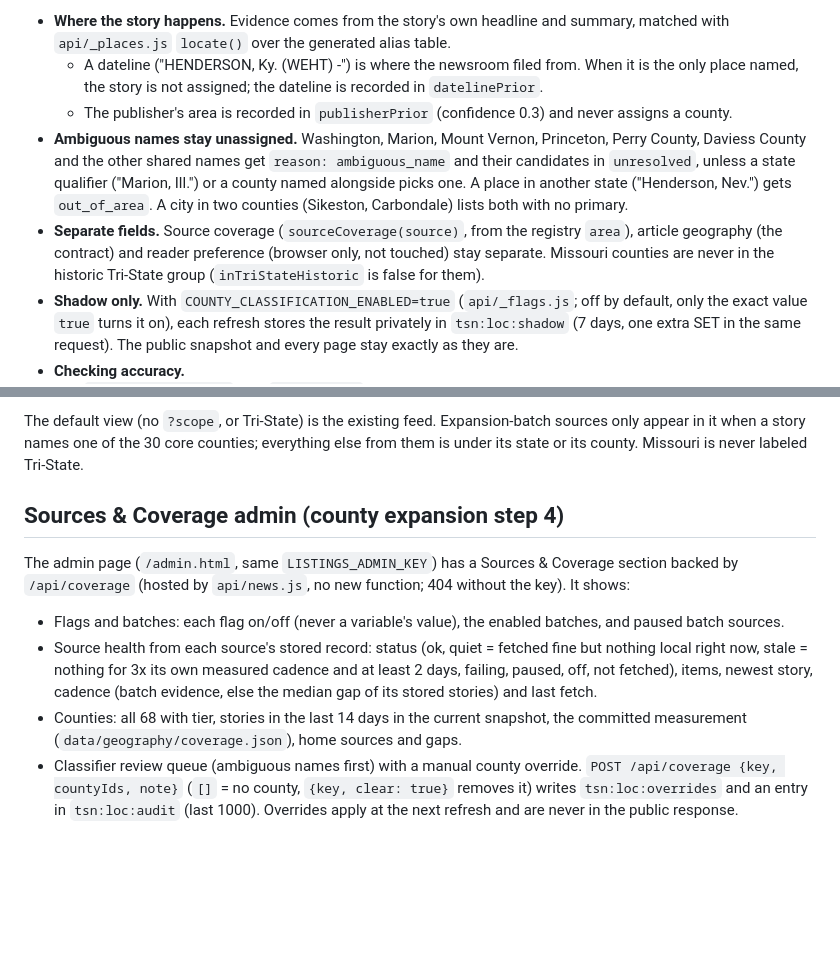
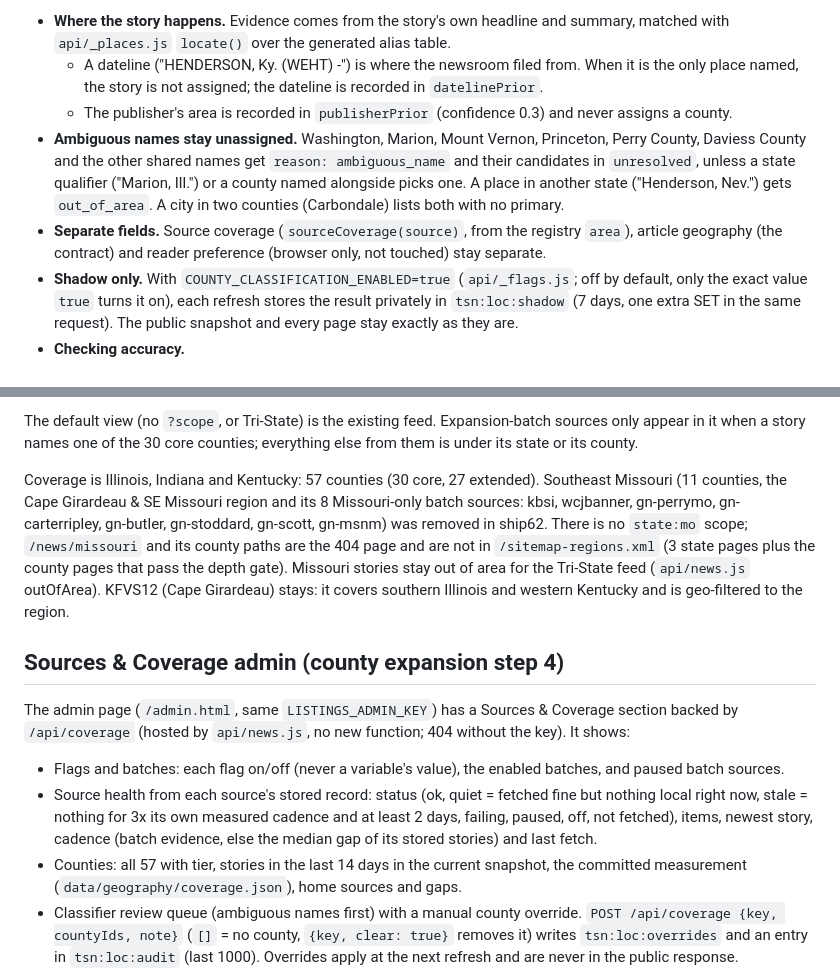
Before and after one commit to skinyanjui/tristatenews, a Markdown page: README.md, 2 parts joined by grey strips. Drawn GitHub-style; blank space fills up the shorter version.

Commit message:
ship62: remove southeast Missouri (root)

```diff
--- a/README.md
+++ b/README.md
@@ -57,8 +57,8 @@ Step 1 of the county expansion (plan PR 4.2). `api/_location.js` gives each stor
 - **Where the story happens.** Evidence comes from the story's own headline and summary, matched with `api/_places.js` `locate()` over the generated alias table.
   - A dateline ("HENDERSON, Ky. (WEHT) -") is where the newsroom filed from. When it is the only place named, the story is not assigned; the dateline is recorded in `datelinePrior`.
   - The publisher's area is recorded in `publisherPrior` (confidence 0.3) and never assigns a county.
-- **Ambiguous names stay unassigned.** Washington, Marion, Mount Vernon, Princeton, Perry County, Daviess County and the other shared names get `reason: ambiguous_name` and their candidates in `unresolved`, unless a state qualifier ("Marion, Ill.") or a county named alongside picks one. A place in another state ("Henderson, Nev.") gets `out_of_area`. A city in two counties (Sikeston, Carbondale) lists both with no primary.
-- **Separate fields.** Source coverage (`sourceCoverage(source)`, from the registry `area`), article geography (the contract) and reader preference (browser only, not touched) stay separate. Missouri counties are never in the historic Tri-State group (`inTriStateHistoric` is false for them).
+- **Ambiguous names stay unassigned.** Washington, Marion, Mount Vernon, Princeton, Perry County, Daviess County and the other shared names get `reason: ambiguous_name` and their candidates in `unresolved`, unless a state qualifier ("Marion, Ill.") or a county named alongside picks one. A place in another state ("Henderson, Nev.") gets `out_of_area`. A city in two counties (Carbondale) lists both with no primary.
+- **Separate fields.** Source coverage (`sourceCoverage(source)`, from the registry `area`), article geography (the contract) and reader preference (browser only, not touched) stay separate.
 - **Shadow only.** With `COUNTY_CLASSIFICATION_ENABLED=true` (`api/_flags.js`; off by default, only the exact value `true` turns it on), each refresh stores the result privately in `tsn:loc:shadow` (7 days, one extra SET in the same request). The public snapshot and every page stay exactly as they are.
 - **Checking accuracy.**
   - `GET /api/locations` with `x-admin-key` returns the stored record.
@@ -223,7 +223,13 @@ Two server-side flags, both off by default (exactly `true` turns one on):
 
 The default view (no `?scope`, or Tri-State) is the existing feed. Expansion-batch sources only appear in it when a story
 names one of the 30 core counties; everything else from them is under its state or its county.
-Missouri is never labeled Tri-State.
+
+Coverage is Illinois, Indiana and Kentucky: 57 counties (30 core, 27 extended). Southeast Missouri (11 counties, the
+Cape Girardeau & SE Missouri region and its 8 Missouri-only batch sources: kbsi, wcjbanner, gn-perrymo, gn-carterripley,
+gn-butler, gn-stoddard, gn-scott, gn-msnm) was removed in ship62. There is no `state:mo` scope; `/news/missouri` and
+its county paths are the 404 page and are not in `/sitemap-regions.xml` (3 state pages plus the county pages that pass
+the depth gate). Missouri stories stay out of area for the Tri-State feed (`api/news.js` outOfArea). KFVS12 (Cape
+Girardeau) stays: it covers southern Illinois and western Kentucky and is geo-filtered to the region.
 
 ## Sources & Coverage admin (county expansion step 4)
 
@@ -234,7 +240,7 @@ The admin page (`/admin.html`, same `LISTINGS_ADMIN_KEY`) has a Sources & Covera
 - Source health from each source's stored record: status (ok, quiet = fetched fine but nothing local right now,
   stale = nothing for 3x its own measured cadence and at least 2 days, failing, paused, off, not fetched), items,
   newest story, cadence (batch evidence, else the median gap of its stored stories) and last fetch.
-- Counties: all 68 with tier, stories in the last 14 days in the current snapshot, the committed measurement
+- Counties: all 57 with tier, stories in the last 14 days in the current snapshot, the committed measurement
   (`data/geography/coverage.json`), home sources and gaps.
 - Classifier review queue (ambiguous names first) with a manual county override. `POST /api/coverage
   {key, countyIds, note}` (`[]` = no county, `{key, clear: true}` removes it) writes `tsn:loc:overrides` and an
```
